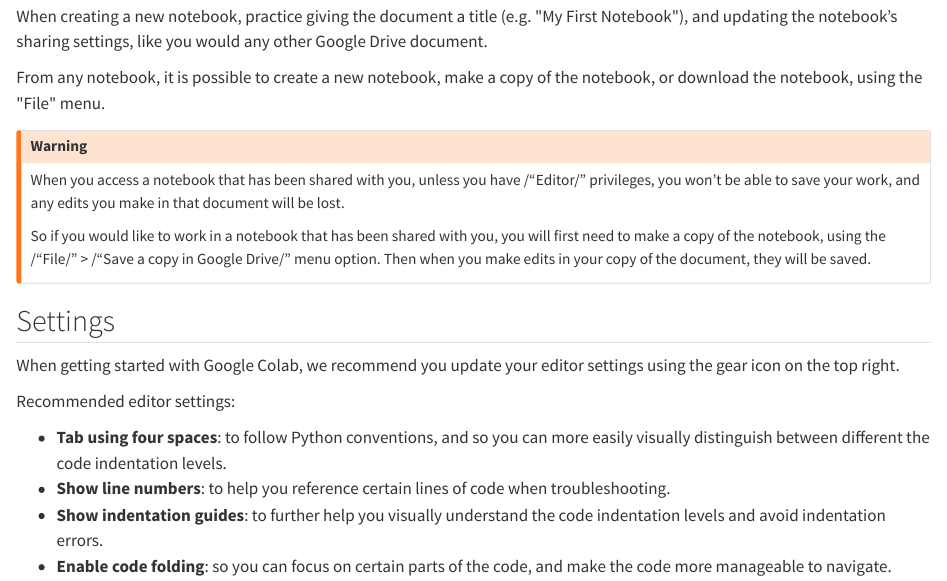
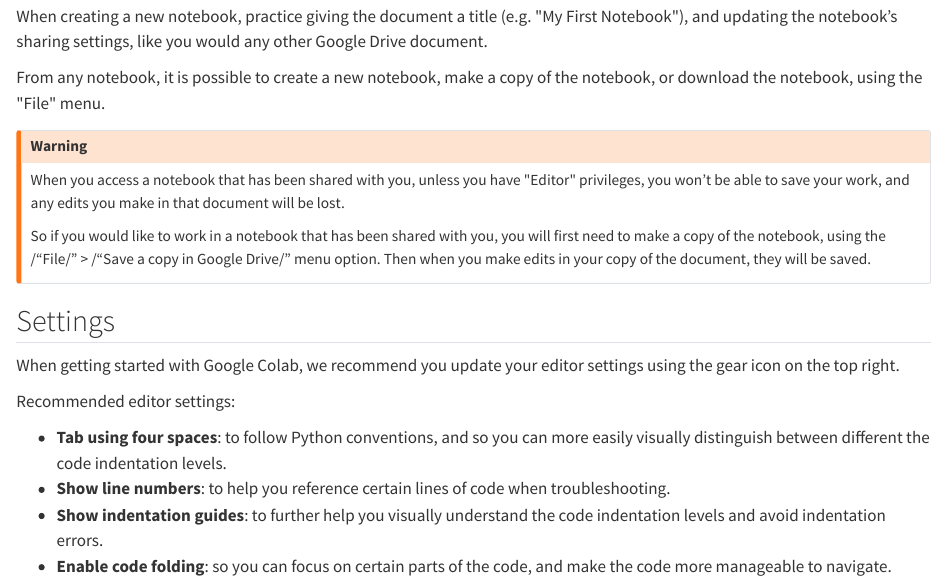
Before and after one commit to prof-rossetti/python-for-finance, a Quarto document (docs/notes/dev-tools/google-colab/overview.qmd): the page in a window 1100 px wide, from 280 px down. Rendered offline with R 4.5, knitr and Pandoc in place of Quarto, with nearby package versions; long lines of code are wrapped.

Commit message:
WIP publish for videos

```diff
--- a/docs/notes/dev-tools/google-colab/overview.qmd
+++ b/docs/notes/dev-tools/google-colab/overview.qmd
@@ -14,7 +14,7 @@
 From any notebook, it is possible to create a new notebook, make a copy of the notebook, or download the notebook, using the \"File\" menu.
 
 ::: {.callout-warning}
-When you access a notebook that has been shared with you, unless you have /"Editor/" privileges, you won't be able to save your work, and any edits you make in that document will be lost.
+When you access a notebook that has been shared with you, unless you have \"Editor\" privileges, you won't be able to save your work, and any edits you make in that document will be lost.
 
 So if you would like to work in a notebook that has been shared with you, you will first need to make a copy of the notebook, using the /"File/" > /"Save a copy in Google Drive/" menu option. Then when you make edits in your copy of the document, they will be saved.
 :::
```
Also changed, not shown: 28 other files.
